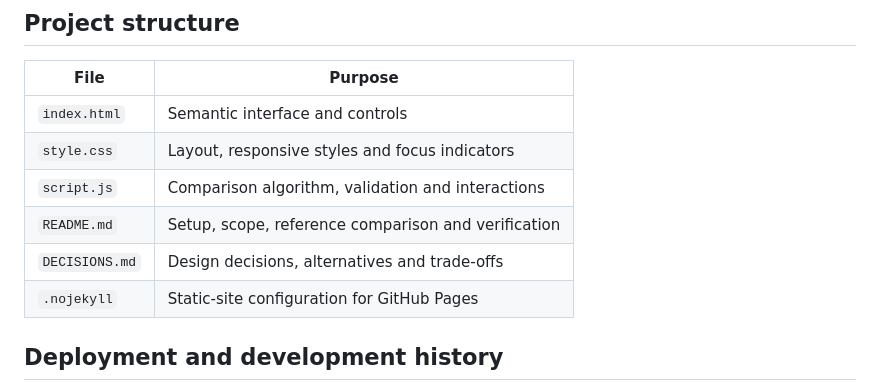
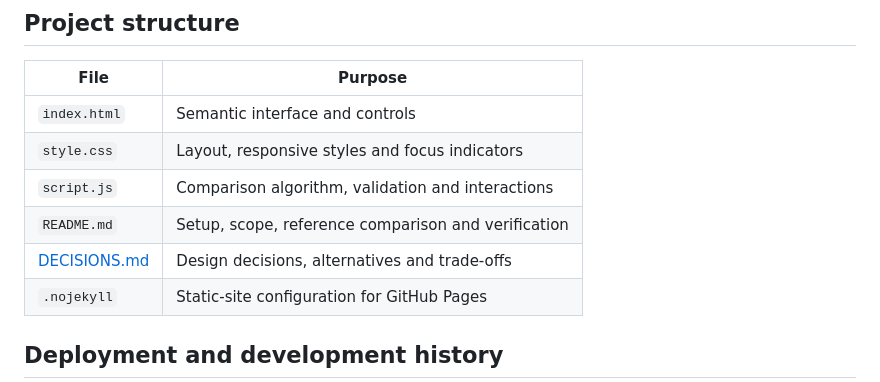
Before and after one commit to Diona-coder1/DiffLens, a Markdown page: README.md, the part around the change. Drawn GitHub-style.

Commit message:
Link decision record from project structure table

```diff
--- a/README.md
+++ b/README.md
@@ -346,7 +346,7 @@ Expected:
 | `style.css` | Layout, responsive styles and focus indicators |
 | `script.js` | Comparison algorithm, validation and interactions |
 | `README.md` | Setup, scope, reference comparison and verification |
-| `DECISIONS.md` | Design decisions, alternatives and trade-offs |
+| [DECISIONS.md](DECISIONS.md) | Design decisions, alternatives and trade-offs |
 | `.nojekyll` | Static-site configuration for GitHub Pages |
 
 ## Deployment and development history
```
